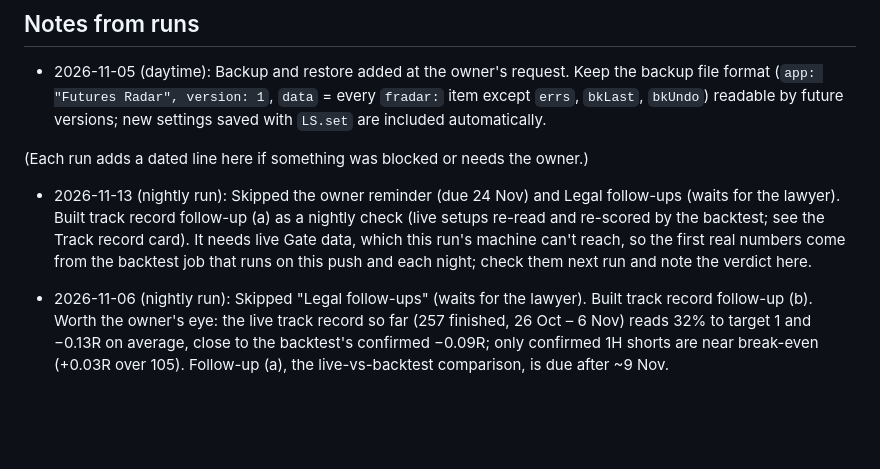
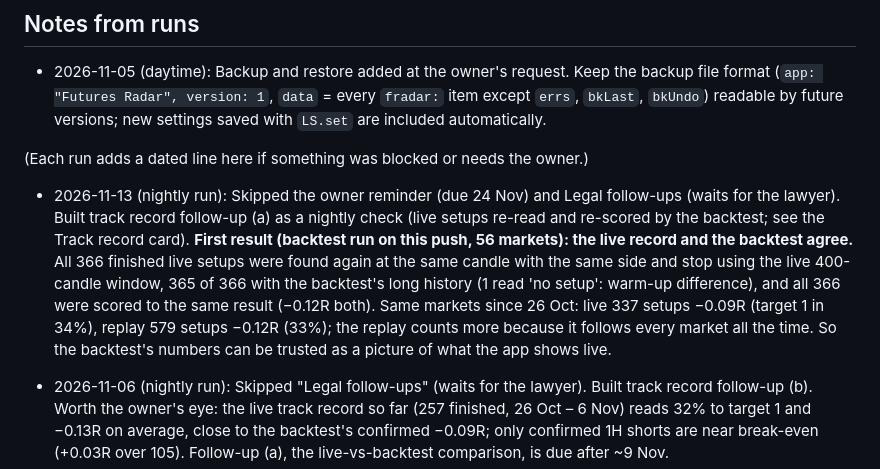
Before and after one commit to 876lab/futures-radar, a Markdown page: ROADMAP.md, the part around the change. Drawn GitHub-style; blank space fills up the shorter version.

Commit message:
ROADMAP: first live-vs-replay check result (live record and backtest agree)
Co-Authored-By: Claude <noreply@anthropic.com>

```diff
--- a/ROADMAP.md
+++ b/ROADMAP.md
@@ -149,7 +149,7 @@ The working plan for nightly improvement runs. Each run picks the **first unchec
 
 (Each run adds a dated line here if something was blocked or needs the owner.)
 
-- 2026-11-13 (nightly run): Skipped the owner reminder (due 24 Nov) and Legal follow-ups (waits for the lawyer). Built track record follow-up (a) as a nightly check (live setups re-read and re-scored by the backtest; see the Track record card). It needs live Gate data, which this run's machine can't reach, so the first real numbers come from the backtest job that runs on this push and each night; check them next run and note the verdict here.
+- 2026-11-13 (nightly run): Skipped the owner reminder (due 24 Nov) and Legal follow-ups (waits for the lawyer). Built track record follow-up (a) as a nightly check (live setups re-read and re-scored by the backtest; see the Track record card). **First result (backtest run on this push, 56 markets): the live record and the backtest agree.** All 366 finished live setups were found again at the same candle with the same side and stop using the live 400-candle window, 365 of 366 with the backtest's long history (1 read 'no setup': warm-up difference), and all 366 were scored to the same result (−0.12R both). Same markets since 26 Oct: live 337 setups −0.09R (target 1 in 34%), replay 579 setups −0.12R (33%); the replay counts more because it follows every market all the time. So the backtest's numbers can be trusted as a picture of what the app shows live.
 
 - 2026-11-06 (nightly run): Skipped "Legal follow-ups" (waits for the lawyer). Built track record follow-up (b). Worth the owner's eye: the live track record so far (257 finished, 26 Oct – 6 Nov) reads 32% to target 1 and −0.13R on average, close to the backtest's confirmed −0.09R; only confirmed 1H shorts are near break-even (+0.03R over 105). Follow-up (a), the live-vs-backtest comparison, is due after ~9 Nov.
 
```
